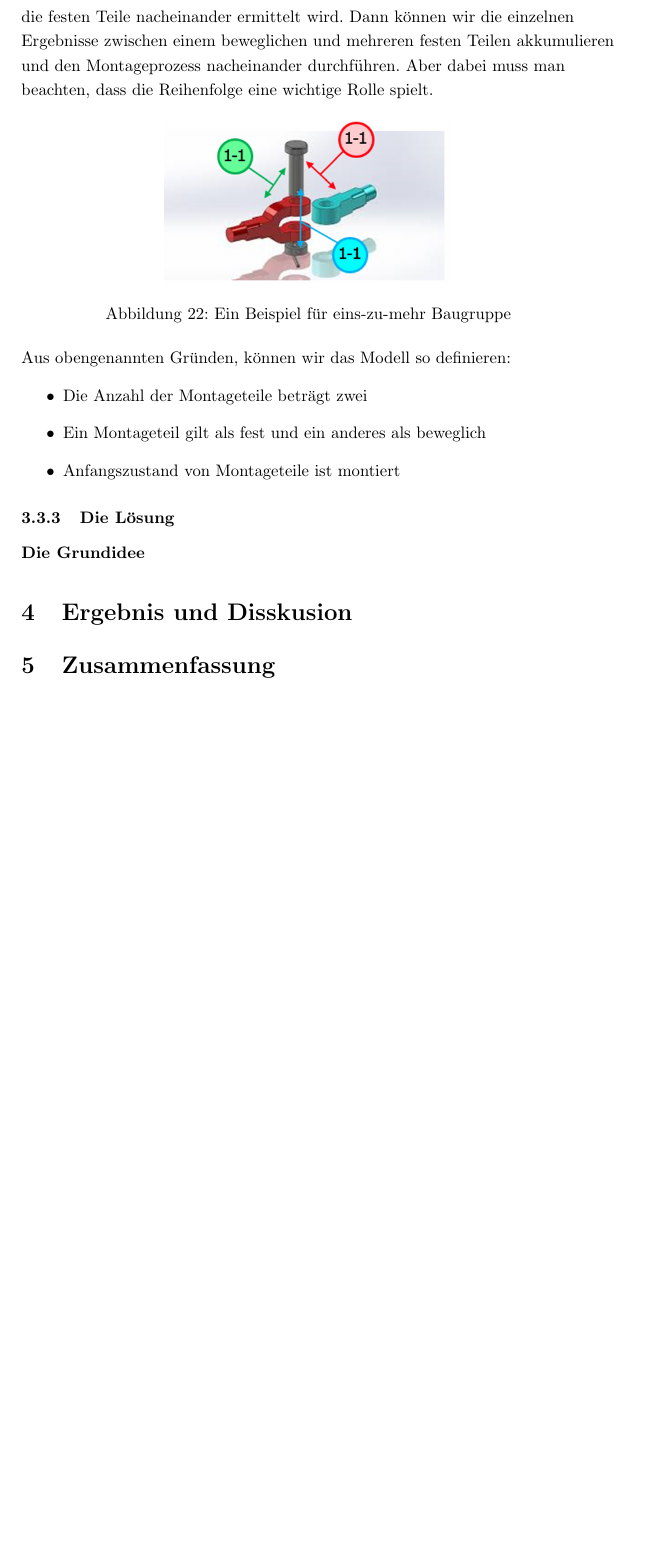
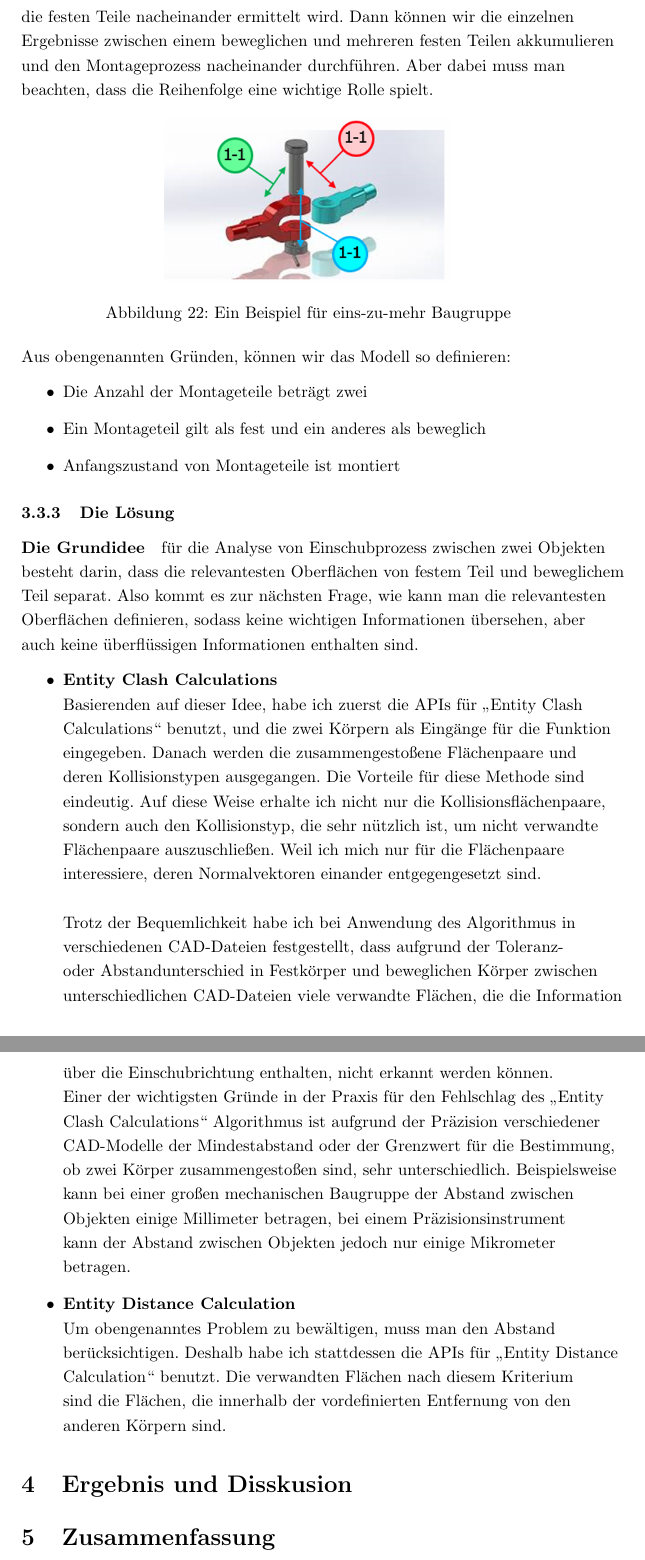
Before and after one commit to dongliangcao/Praktikumsbeleg, a LaTeX paper (Praktikumsbeleg.tex): part of page 25 of 28 before the commit and two parts of pages 25 and 26 of 29 after it, the two joined at a grey line, cut so that both start at the same text, the shorter picture padded with empty space. Compiled offline with pdfLaTeX.

Commit message:
last modified at home 15.05.2019

```diff
--- a/Praktikumsbeleg.tex
+++ b/Praktikumsbeleg.tex
@@ -533,7 +532,18 @@
 			\end{itemize}
 		\subsubsection{Die Lösung}
 			\paragraph{Die Grundidee}
+			für die Analyse von Einschubprozess zwischen zwei Objekten besteht darin, dass die relevantesten Oberflächen von festem Teil und beweglichem Teil separat. Also kommt es zur nächsten Frage, wie kann man die relevantesten Oberflächen definieren, sodass keine wichtigen Informationen übersehen, aber auch keine überflüssigen Informationen enthalten sind.
+			\begin{itemize}
+				\item
+				\textbf{Entity Clash Calculations}
+				\\
+				Basierenden auf dieser Idee, habe ich zuerst die APIs für „Entity Clash Calculations“ benutzt, und die zwei Körpern als Eingänge für die Funktion eingegeben. Danach werden die zusammengestoßene Flächenpaare und deren Kollisionstypen ausgegangen. Die Vorteile für diese Methode sind eindeutig. Auf diese Weise erhalte ich nicht nur die Kollisionsflächenpaare, sondern auch den Kollisionstyp, die sehr nützlich ist, um nicht verwandte Flächenpaare auszuschließen. Weil ich mich nur für die Flächenpaare interessiere, deren Normalvektoren einander entgegengesetzt sind. \bigbreak Trotz der Bequemlichkeit habe ich bei Anwendung des Algorithmus in verschiedenen CAD-Dateien festgestellt, dass aufgrund der Toleranz- oder Abstandunterschied in Festkörper und beweglichen Körper zwischen unterschiedlichen CAD-Dateien viele verwandte Flächen, die die Information über die Einschubrichtung enthalten, nicht erkannt werden können. Einer der wichtigsten Gründe in der Praxis für den Fehlschlag des „Entity Clash Calculations“ Algorithmus ist aufgrund der Präzision verschiedener CAD-Modelle der Mindestabstand oder der Grenzwert für die Bestimmung, ob zwei Körper zusammengestoßen sind, sehr unterschiedlich. Beispielsweise kann bei einer großen mechanischen Baugruppe der Abstand zwischen Objekten einige Millimeter betragen, bei einem Präzisionsinstrument kann der Abstand zwischen Objekten jedoch nur einige Mikrometer betragen.
 
+				\item
+				\textbf{Entity Distance Calculation}
+				\\
+				Um obengenanntes Problem zu bewältigen, muss man den Abstand berücksichtigen. Deshalb habe ich stattdessen die APIs für „Entity Distance Calculation“ benutzt. Die verwandten Flächen nach diesem Kriterium sind die Flächen, die innerhalb der vordefinierten Entfernung von den anderen Körpern sind.
+			\end{itemize}
 	\section{Ergebnis und Disskusion}
 	\section{Zusammenfassung}
 	\section{Ausblick}
```
Also changed, not shown: Praktikumsbeleg.pdf, Praktikumsbeleg.tex (13 more changed lines).
